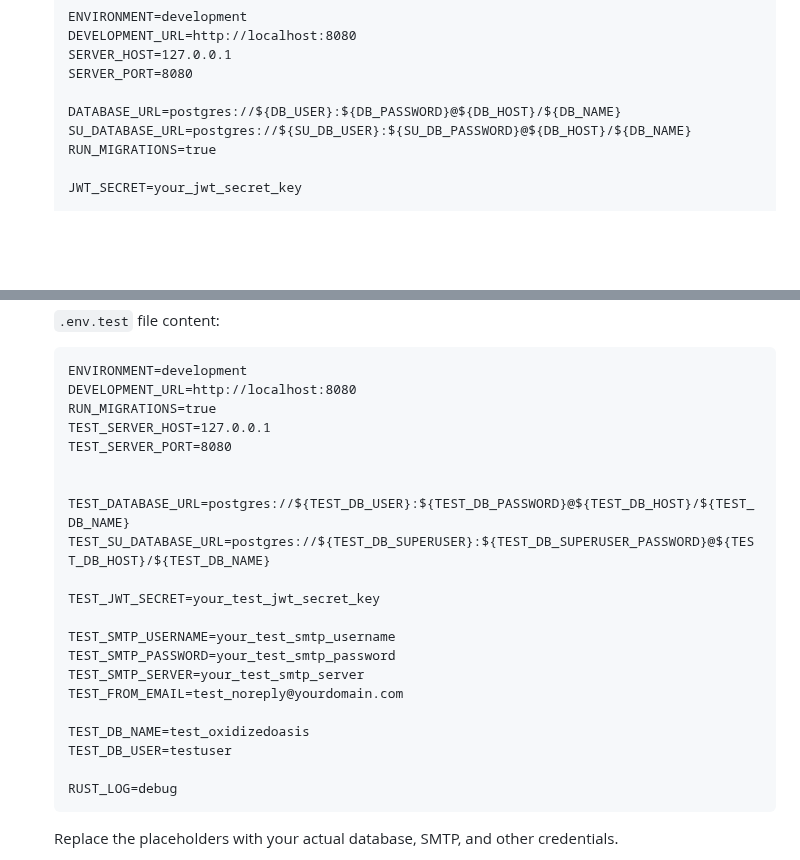
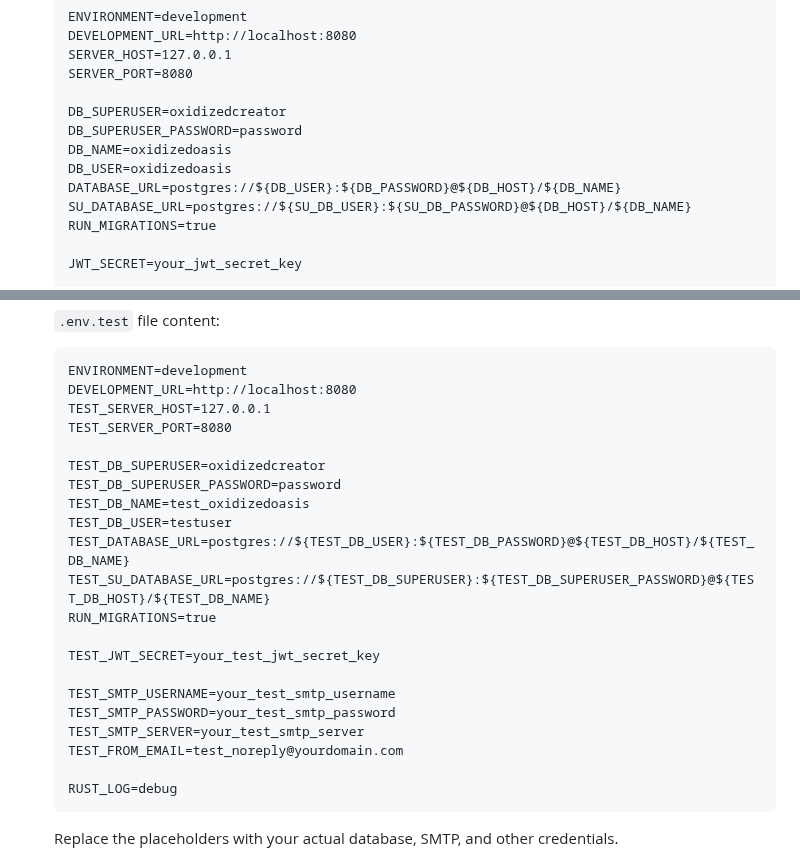
Before and after one commit to danbiocchi/oxidizedoasis-websands, a Markdown page: readme.md, 2 parts joined by grey strips. Drawn GitHub-style; blank space fills up the shorter version.

Commit message:
Update Read-me

````diff
--- a/readme.md
+++ b/readme.md
@@ -85,6 +85,10 @@ Before you begin, ensure you have the following installed:
    SERVER_HOST=127.0.0.1
    SERVER_PORT=8080
 
+   DB_SUPERUSER=oxidizedcreator
+   DB_SUPERUSER_PASSWORD=password
+   DB_NAME=oxidizedoasis
+   DB_USER=oxidizedoasis
    DATABASE_URL=postgres://${DB_USER}:${DB_PASSWORD}@${DB_HOST}/${DB_NAME}
    SU_DATABASE_URL=postgres://${SU_DB_USER}:${SU_DB_PASSWORD}@${DB_HOST}/${DB_NAME}
    RUN_MIGRATIONS=true
@@ -103,13 +107,16 @@ Before you begin, ensure you have the following installed:
    ```
    ENVIRONMENT=development
    DEVELOPMENT_URL=http://localhost:8080
-   RUN_MIGRATIONS=true
    TEST_SERVER_HOST=127.0.0.1
    TEST_SERVER_PORT=8080
 
-
+   TEST_DB_SUPERUSER=oxidizedcreator
+   TEST_DB_SUPERUSER_PASSWORD=password
+   TEST_DB_NAME=test_oxidizedoasis
+   TEST_DB_USER=testuser
    TEST_DATABASE_URL=postgres://${TEST_DB_USER}:${TEST_DB_PASSWORD}@${TEST_DB_HOST}/${TEST_DB_NAME}
    TEST_SU_DATABASE_URL=postgres://${TEST_DB_SUPERUSER}:${TEST_DB_SUPERUSER_PASSWORD}@${TEST_DB_HOST}/${TEST_DB_NAME}
+   RUN_MIGRATIONS=true
 
    TEST_JWT_SECRET=your_test_jwt_secret_key
 
@@ -117,9 +124,6 @@ Before you begin, ensure you have the following installed:
    TEST_SMTP_PASSWORD=your_test_smtp_password
    TEST_SMTP_SERVER=your_test_smtp_server
    TEST_FROM_EMAIL=test_noreply@yourdomain.com
-
-   TEST_DB_NAME=test_oxidizedoasis
-   TEST_DB_USER=testuser
 
    RUST_LOG=debug
    ```
````
